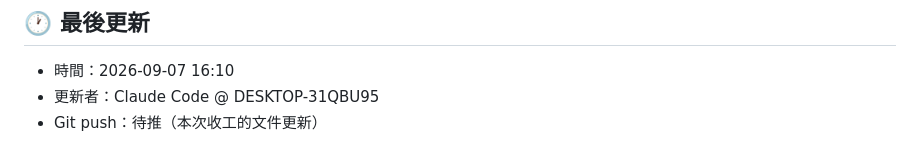
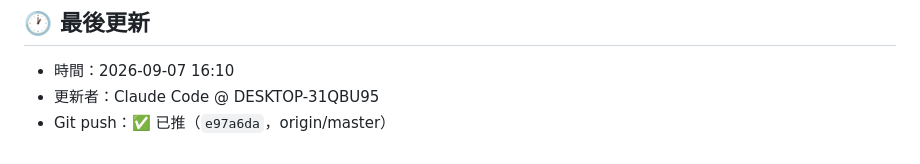
Before and after one commit to hsuyiping-rgb/school-doc-system, a Markdown page: handoff.md, the part around the change. Rendered like a GitHub page.

Commit message:
Docs: 回填 handoff 的 push 狀態（e97a6da）
Co-Authored-By: Claude Opus 5 <noreply@anthropic.com>

```diff
--- a/handoff.md
+++ b/handoff.md
@@ -46,4 +46,4 @@
 
 - 時間：2026-09-07 16:10
 - 更新者：Claude Code @ DESKTOP-31QBU95
-- Git push：待推（本次收工的文件更新）
+- Git push：✅ 已推（`e97a6da`，origin/master）
```
